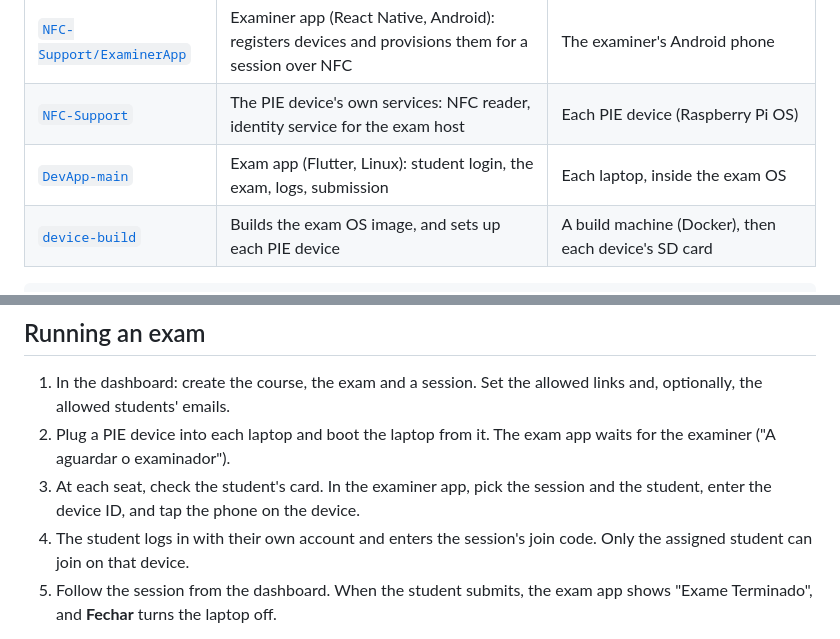
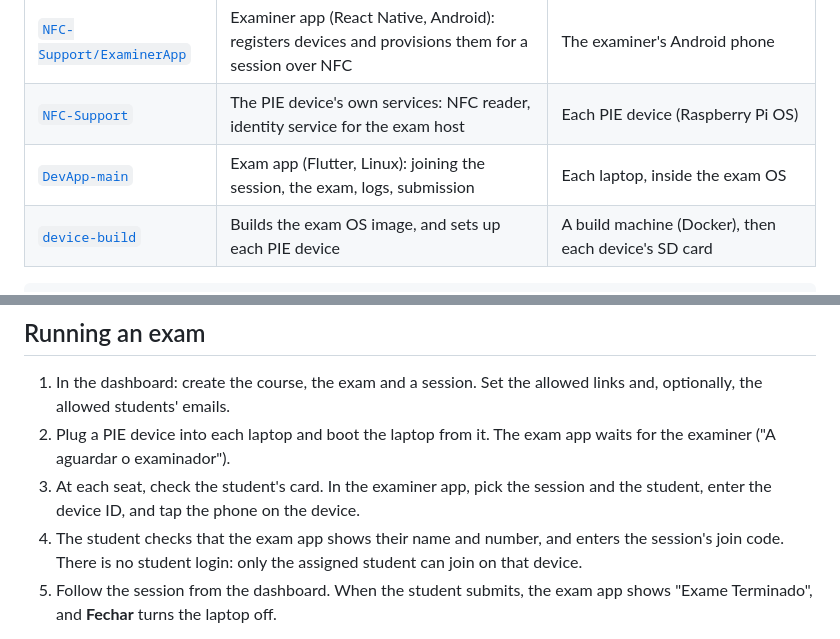
Before and after one commit to lecl16/pie-v2, a Markdown page: README.md, 2 parts joined by grey strips. Drawn GitHub-style.

````diff
--- a/README.md
+++ b/README.md
@@ -20,7 +20,7 @@ infrastructure is needed in the exam room beyond a Wi-Fi network.
 | [`WebApp-main`](WebApp-main/README.md) | Teacher and admin dashboard (Next.js): courses, exams, sessions, live monitoring, analytics | The server machine (in the same Docker Compose stack), used from a browser |
 | [`NFC-Support/ExaminerApp`](NFC-Support/ExaminerApp/README.md) | Examiner app (React Native, Android): registers devices and provisions them for a session over NFC | The examiner's Android phone |
 | [`NFC-Support`](NFC-Support/README.md) | The PIE device's own services: NFC reader, identity service for the exam host | Each PIE device (Raspberry Pi OS) |
-| [`DevApp-main`](DevApp-main/README.md) | Exam app (Flutter, Linux): student login, the exam, logs, submission | Each laptop, inside the exam OS |
+| [`DevApp-main`](DevApp-main/README.md) | Exam app (Flutter, Linux): joining the session, the exam, logs, submission | Each laptop, inside the exam OS |
 | [`device-build`](device-build/README.md) | Builds the exam OS image, and sets up each PIE device | A build machine (Docker), then each device's SD card |
 
 ```
@@ -67,8 +67,9 @@ infrastructure is needed in the exam room beyond a Wi-Fi network.
 3. At each seat, check the student's card. In the examiner app, pick the
    session and the student, enter the device ID, and tap the phone on the
    device.
-4. The student logs in with their own account and enters the session's join
-   code. Only the assigned student can join on that device.
+4. The student checks that the exam app shows their name and number, and
+   enters the session's join code. There is no student login: only the
+   assigned student can join on that device.
 5. Follow the session from the dashboard. When the student submits, the exam
    app shows "Exame Terminado", and **Fechar** turns the laptop off.
 
````
Also changed, not shown: pie-api-main/README.md (+8 -4 lines).
